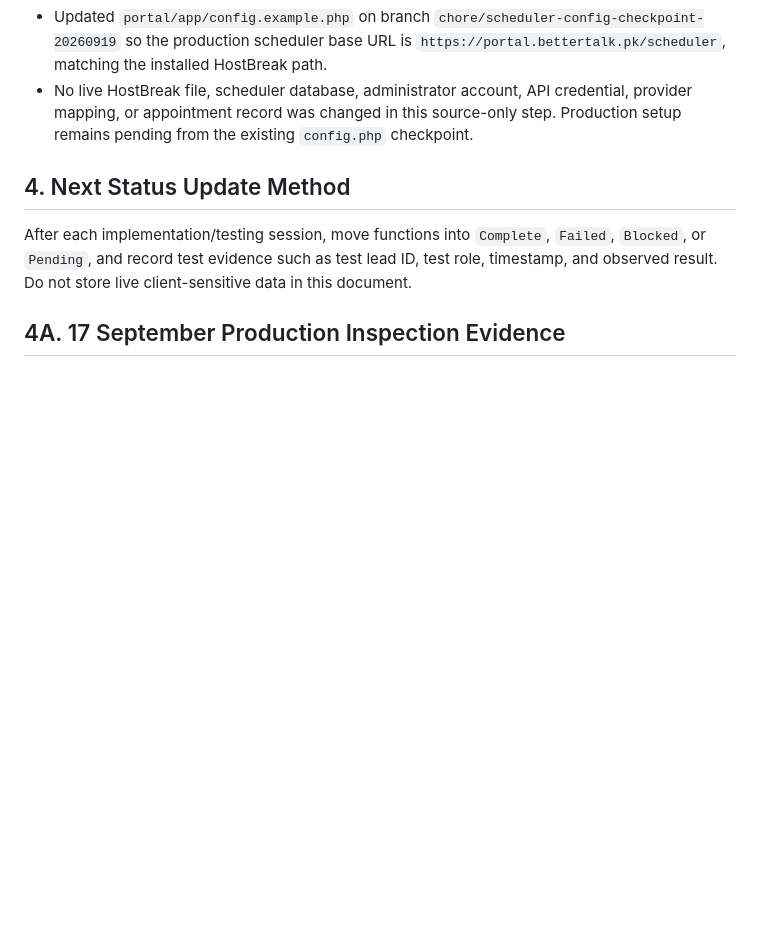
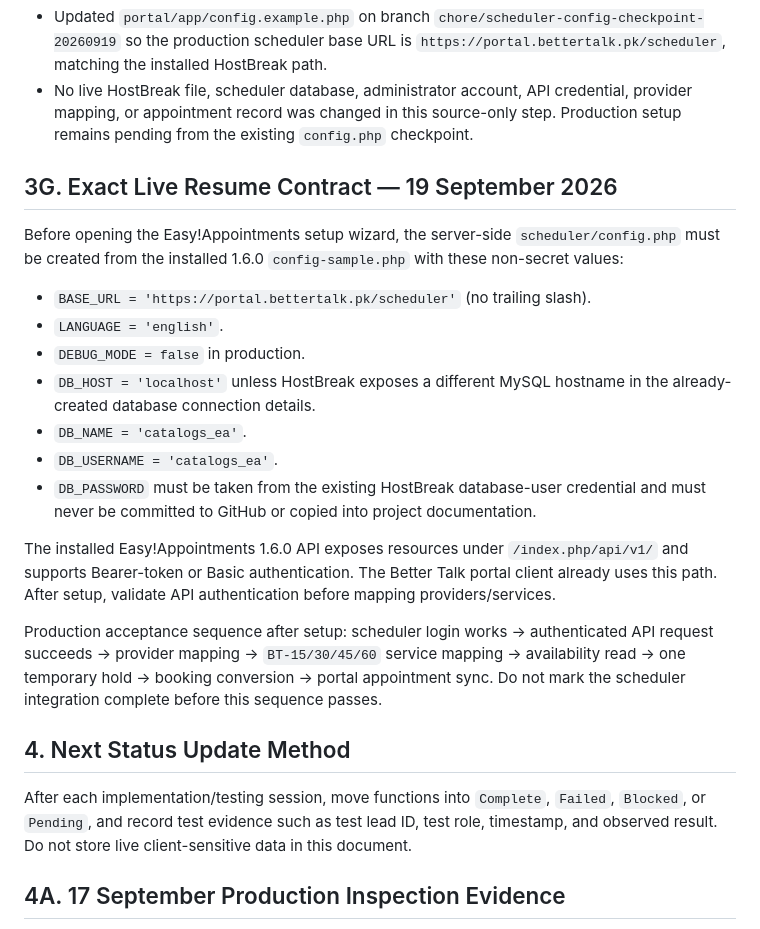
Before and after one commit to AbdurRehman10572/bettertalk-portal, a Markdown page: docs/08-07_CURRENT_STATUS.md, the part around the change. Drawn GitHub-style; blank space fills up the shorter version.

Commit message:
Document exact scheduler live resume contract

```diff
--- a/docs/08-07_CURRENT_STATUS.md
+++ b/docs/08-07_CURRENT_STATUS.md
@@ -121,6 +121,22 @@
 - Updated `portal/app/config.example.php` on branch `chore/scheduler-config-checkpoint-20260919` so the production scheduler base URL is `https://portal.bettertalk.pk/scheduler`, matching the installed HostBreak path.
 - No live HostBreak file, scheduler database, administrator account, API credential, provider mapping, or appointment record was changed in this source-only step. Production setup remains pending from the existing `config.php` checkpoint.
 
+## 3G. Exact Live Resume Contract — 19 September 2026
+
+Before opening the Easy!Appointments setup wizard, the server-side `scheduler/config.php` must be created from the installed 1.6.0 `config-sample.php` with these non-secret values:
+
+- `BASE_URL = 'https://portal.bettertalk.pk/scheduler'` (no trailing slash).
+- `LANGUAGE = 'english'`.
+- `DEBUG_MODE = false` in production.
+- `DB_HOST = 'localhost'` unless HostBreak exposes a different MySQL hostname in the already-created database connection details.
+- `DB_NAME = 'catalogs_ea'`.
+- `DB_USERNAME = 'catalogs_ea'`.
+- `DB_PASSWORD` must be taken from the existing HostBreak database-user credential and must never be committed to GitHub or copied into project documentation.
+
+The installed Easy!Appointments 1.6.0 API exposes resources under `/index.php/api/v1/` and supports Bearer-token or Basic authentication. The Better Talk portal client already uses this path. After setup, validate API authentication before mapping providers/services.
+
+Production acceptance sequence after setup: scheduler login works → authenticated API request succeeds → provider mapping → `BT-15/30/45/60` service mapping → availability read → one temporary hold → booking conversion → portal appointment sync. Do not mark the scheduler integration complete before this sequence passes.
+
 ## 4. Next Status Update Method
 
 After each implementation/testing session, move functions into `Complete`, `Failed`, `Blocked`, or `Pending`, and record test evidence such as test lead ID, test role, timestamp, and observed result. Do not store live client-sensitive data in this document.
```
